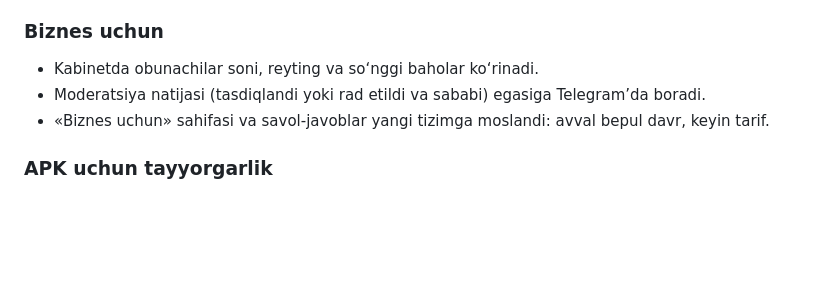
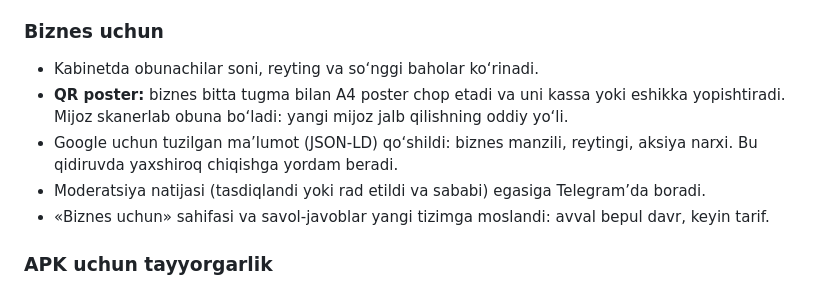
Before and after one commit to davlatsudekspert/BugunBor, a Markdown page: docs/HISOBOT.md, the part around the change. Rendered like a GitHub page; blank space fills up the shorter version.

Commit message:
Report: QR poster and structured data
Co-Authored-By: Claude Opus 5.5 <noreply@anthropic.com>
Claude-Session: https://claude.ai/code/session_01FSF4qYpGF8jbUxfhpSha1L

```diff
--- a/docs/HISOBOT.md
+++ b/docs/HISOBOT.md
@@ -36,6 +36,8 @@
 
 ### Biznes uchun
 - Kabinetda obunachilar soni, reyting va so‘nggi baholar ko‘rinadi.
+- **QR poster:** biznes bitta tugma bilan A4 poster chop etadi va uni kassa yoki eshikka yopishtiradi. Mijoz skanerlab obuna bo‘ladi: yangi mijoz jalb qilishning oddiy yo‘li.
+- Google uchun tuzilgan ma’lumot (JSON-LD) qo‘shildi: biznes manzili, reytingi, aksiya narxi. Bu qidiruvda yaxshiroq chiqishga yordam beradi.
 - Moderatsiya natijasi (tasdiqlandi yoki rad etildi va sababi) egasiga Telegram’da boradi.
 - «Biznes uchun» sahifasi va savol-javoblar yangi tizimga moslandi: avval bepul davr, keyin tarif.
 
```
